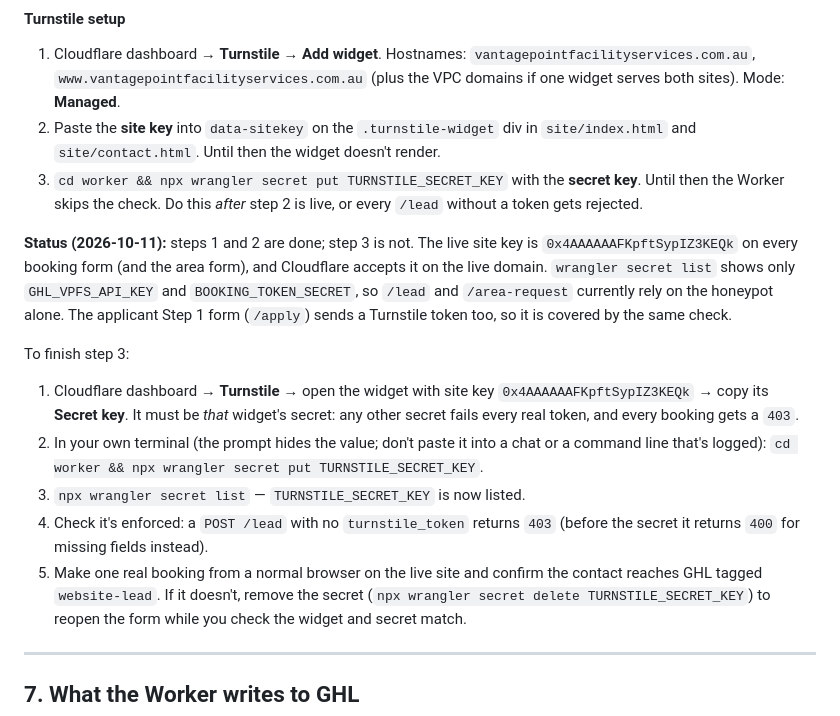
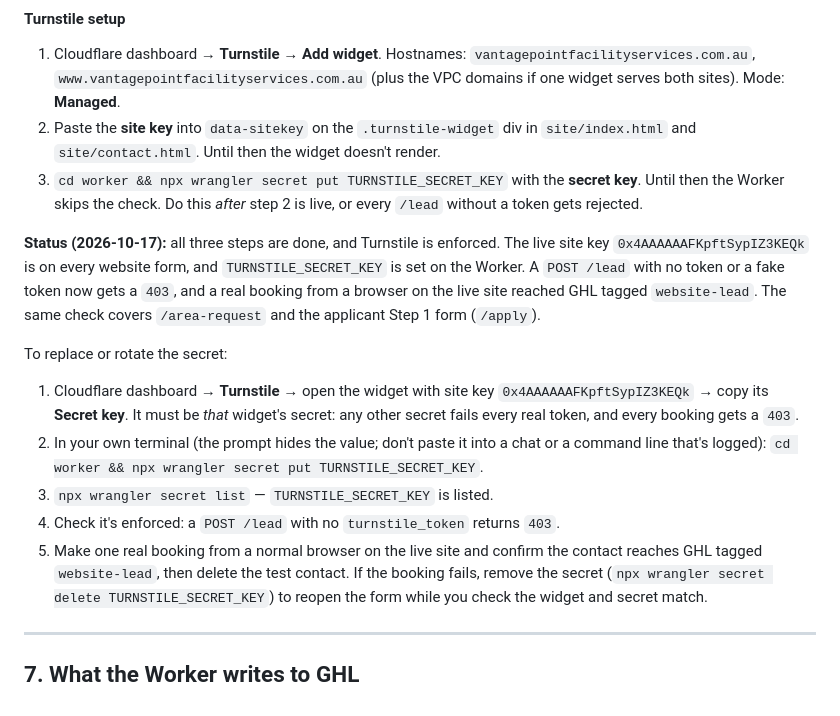
Before and after one commit to VantagePointFacilityServices/vpfs-website, a Markdown page: docs/WORKER.md, the part around the change. Drawn GitHub-style.

Commit message:
docs: Turnstile secret set and verified on the live Worker
Co-Authored-By: Claude Opus 5.5 <noreply@anthropic.com>

```diff
--- a/docs/WORKER.md
+++ b/docs/WORKER.md
@@ -565,24 +565,25 @@ went wrong.
    Until then the Worker skips the check. Do this *after* step 2 is live, or
    every `/lead` without a token gets rejected.
 
-**Status (2026-10-11):** steps 1 and 2 are done; step 3 is not. The live site key is
-`0x4AAAAAAFKpftSypIZ3KEQk` on every booking form (and the area form), and Cloudflare
-accepts it on the live domain. `wrangler secret list` shows only `GHL_VPFS_API_KEY` and
-`BOOKING_TOKEN_SECRET`, so `/lead` and `/area-request` currently rely on the honeypot
-alone. The applicant Step 1 form (`/apply`) sends a Turnstile token too, so it is covered by the same check.
+**Status (2026-10-17):** all three steps are done, and Turnstile is enforced. The
+live site key `0x4AAAAAAFKpftSypIZ3KEQk` is on every website form, and
+`TURNSTILE_SECRET_KEY` is set on the Worker. A `POST /lead` with no token or a fake
+token now gets a `403`, and a real booking from a browser on the live site reached
+GHL tagged `website-lead`. The same check covers `/area-request` and the applicant
+Step 1 form (`/apply`).
 
-To finish step 3:
+To replace or rotate the secret:
 
 1. Cloudflare dashboard → **Turnstile** → open the widget with site key
    `0x4AAAAAAFKpftSypIZ3KEQk` → copy its **Secret key**. It must be *that* widget's
    secret: any other secret fails every real token, and every booking gets a `403`.
 2. In your own terminal (the prompt hides the value; don't paste it into a chat or a
    command line that's logged): `cd worker && npx wrangler secret put TURNSTILE_SECRET_KEY`.
-3. `npx wrangler secret list` — `TURNSTILE_SECRET_KEY` is now listed.
-4. Check it's enforced: a `POST /lead` with no `turnstile_token` returns `403`
-   (before the secret it returns `400` for missing fields instead).
+3. `npx wrangler secret list` — `TURNSTILE_SECRET_KEY` is listed.
+4. Check it's enforced: a `POST /lead` with no `turnstile_token` returns `403`.
 5. Make one real booking from a normal browser on the live site and confirm the
-   contact reaches GHL tagged `website-lead`. If it doesn't, remove the secret
+   contact reaches GHL tagged `website-lead`, then delete the test contact. If the
+   booking fails, remove the secret
    (`npx wrangler secret delete TURNSTILE_SECRET_KEY`) to reopen the form while you
    check the widget and secret match.
 
```
